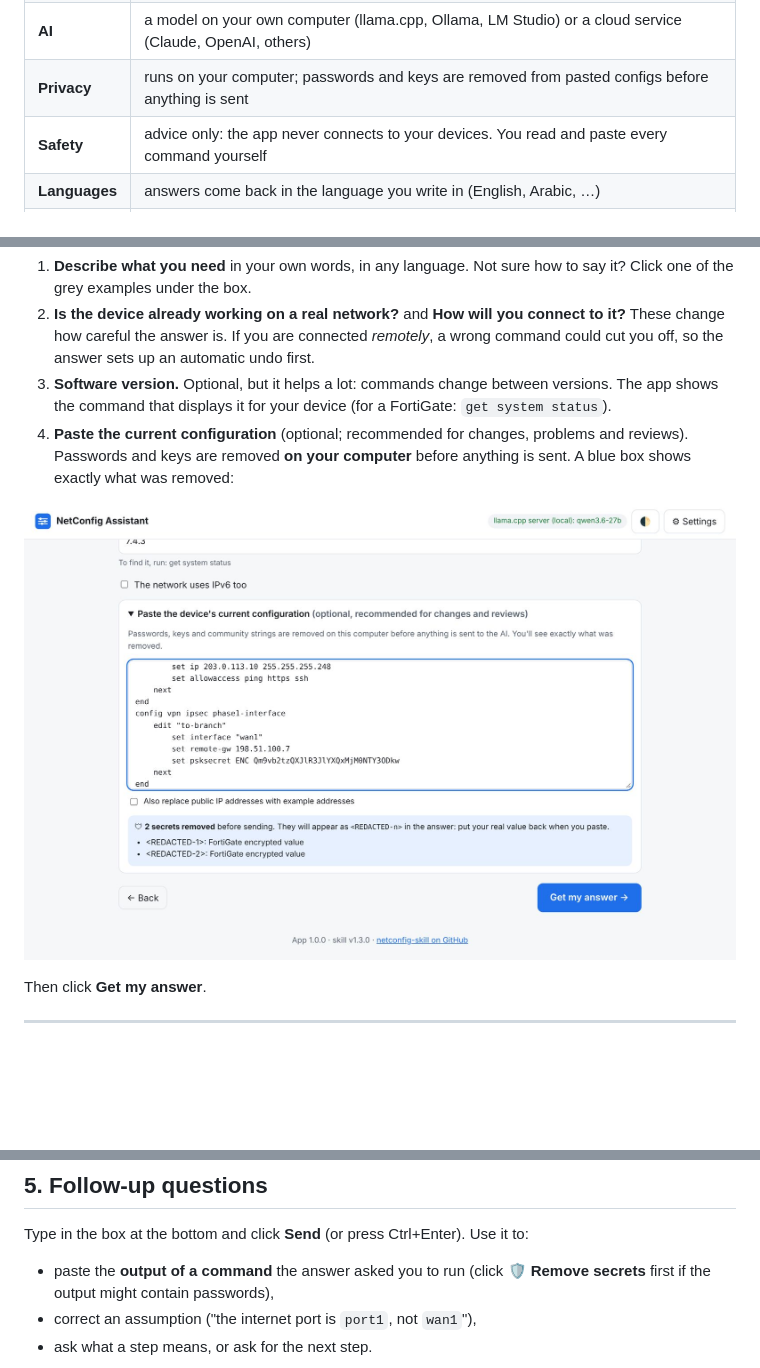
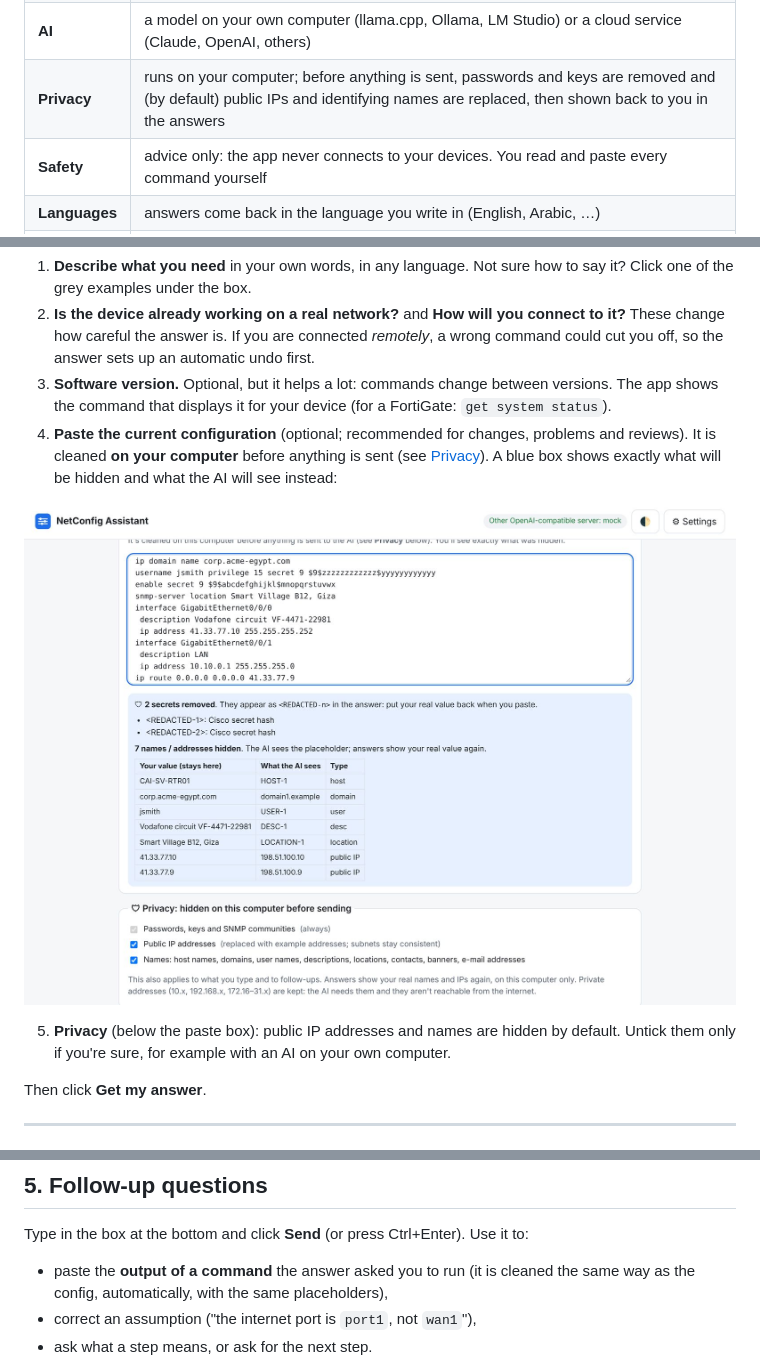
Before and after one commit to Lumax-Solutions/netconfig-skill, a Markdown page: app/README.md, 3 parts joined by grey strips. GitHub-like rendering; pictures changed too: app/docs/06-secrets-removed.jpg; blank space fills up the shorter version.

```diff
--- a/app/README.md
+++ b/app/README.md
@@ -19,7 +19,7 @@ test, and only then save.
 | **Devices** | Cisco (routers, switches, ASA, Nexus), FortiGate, Palo Alto, Juniper, MikroTik, Check Point, Huawei/H3C, Aruba/HPE, Arista, SonicWall, pfSense, VyOS, Sophos, UniFi, Linux firewalls, AWS/Azure/GCP firewalls |
 | **Tasks** | set up something new, change a running device safely, fix a problem, review a config for security problems, move to another brand, ask a question |
 | **AI** | a model on your own computer (llama.cpp, Ollama, LM Studio) or a cloud service (Claude, OpenAI, others) |
-| **Privacy** | runs on your computer; passwords and keys are removed from pasted configs before anything is sent |
+| **Privacy** | runs on your computer; before anything is sent, passwords and keys are removed and (by default) public IPs and identifying names are replaced, then shown back to you in the answers |
 | **Safety** | advice only: the app never connects to your devices. You read and paste every command yourself |
 | **Languages** | answers come back in the language you write in (English, Arabic, …) |
 | **Needs** | Windows, macOS or Linux, and Python 3.9 or newer. Nothing else to install |
@@ -156,10 +156,13 @@ If two brands are involved (for example a VPN between a FortiGate and a Cisco ro
 3. **Software version.** Optional, but it helps a lot: commands change between versions. The app
    shows the command that displays it for your device (for a FortiGate: `get system status`).
 4. **Paste the current configuration** (optional; recommended for changes, problems and reviews).
-   Passwords and keys are removed **on your computer** before anything is sent. A blue box shows
-   exactly what was removed:
+   It is cleaned **on your computer** before anything is sent (see [Privacy](#privacy-what-leaves-your-computer)).
+   A blue box shows exactly what will be hidden and what the AI will see instead:
 
-![Secrets are removed before sending, and the app lists them](docs/06-secrets-removed.jpg)
+![Before sending: secrets removed, names and public IPs replaced, with a table of what the AI will see](docs/06-secrets-removed.jpg)
+
+5. **Privacy** (below the paste box): public IP addresses and names are hidden by default. Untick
+   them only if you're sure, for example with an AI on your own computer.
 
 Then click **Get my answer**.
 
@@ -199,8 +202,8 @@ keep, print or send to a colleague. **New request** starts again.
 ## 5. Follow-up questions
 
 Type in the box at the bottom and click **Send** (or press Ctrl+Enter). Use it to:
-- paste the **output of a command** the answer asked you to run (click **🛡 Remove secrets**
-  first if the output might contain passwords),
+- paste the **output of a command** the answer asked you to run (it is cleaned the same way as the
+  config, automatically, with the same placeholders),
 - correct an assumption ("the internet port is `port1`, not `wan1`"),
 - ask what a step means, or ask for the next step.
 
```
Also changed, not shown: other parts of app/README.md (+25 -6 lines), CHANGELOG.md (+11 -0 lines), README.md (+19 -2 lines), 6 other files.
